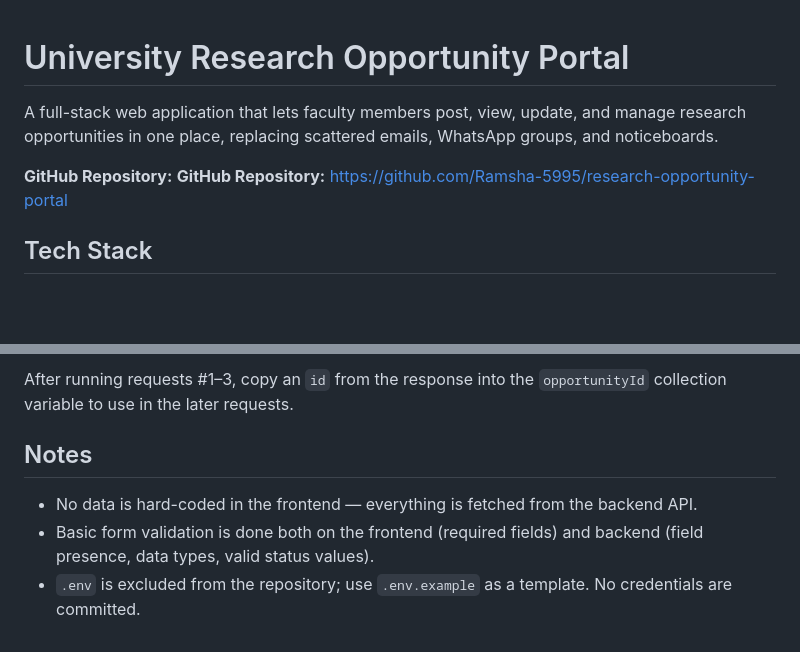
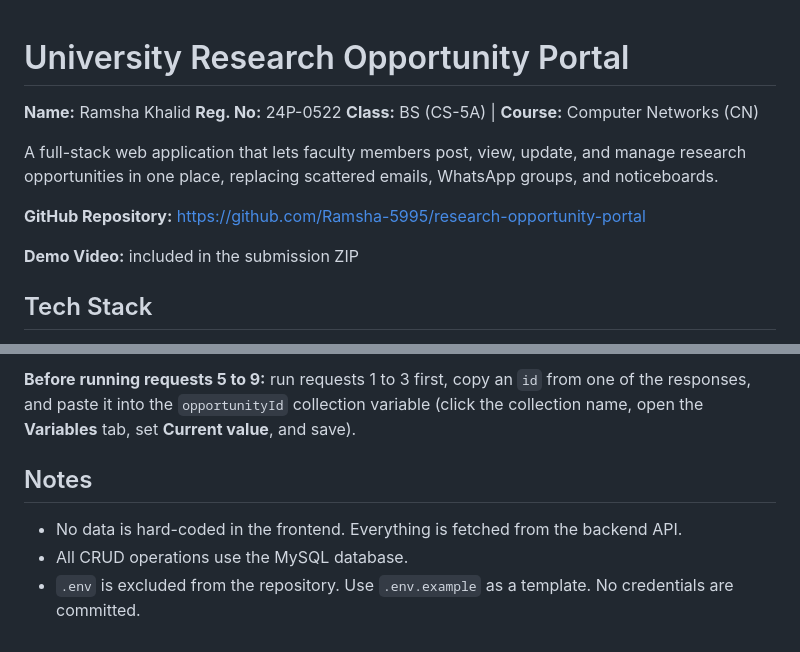
Before and after one commit to Ramsha-5995/research-opportunity-portal, a Markdown page: README.md, 2 parts joined by grey strips. Drawn GitHub-style; blank space fills up the shorter version.

```diff
--- a/README.md
+++ b/README.md
@@ -1,8 +1,15 @@
 # University Research Opportunity Portal
+
+**Name:** Ramsha Khalid
+**Reg. No:** 24P-0522
+**Class:** BS (CS-5A) | **Course:** Computer Networks (CN)
 
 A full-stack web application that lets faculty members post, view, update, and manage research opportunities in one place, replacing scattered emails, WhatsApp groups, and noticeboards.
 
-**GitHub Repository:** **GitHub Repository:** https://github.com/Ramsha-5995/research-opportunity-portal
+**GitHub Repository:** https://github.com/Ramsha-5995/research-opportunity-portal
+
+**Demo Video:** included in the submission ZIP
+
 ## Tech Stack
 
 - **Backend:** Node.js + Express.js
@@ -117,8 +176,8 @@ Import `postman_collection.json` into Postman (or Bruno). It includes requests t
 
-After running requests #1–3, copy an `id` from the response into the `opportunityId` collection variable to use in the later requests.
+**Before running requests 5 to 9:** run requests 1 to 3 first, copy an `id` from one of the responses, and paste it into the `opportunityId` collection variable (click the collection name, open the **Variables** tab, set **Current value**, and save).
 
 ## Notes
 
-- No data is hard-coded in the frontend — everything is fetched from the backend API.
-- Basic form validation is done both on the frontend (required fields) and backend (field presence, data types, valid status values).
-- `.env` is excluded from the repository; use `.env.example` as a template. No credentials are committed.
+- No data is hard-coded in the frontend. Everything is fetched from the backend API.
+- All CRUD operations use the MySQL database.
+- `.env` is excluded from the repository. Use `.env.example` as a template. No credentials are committed.
```
Also changed, not shown: other parts of README.md (+79 -27 lines).
